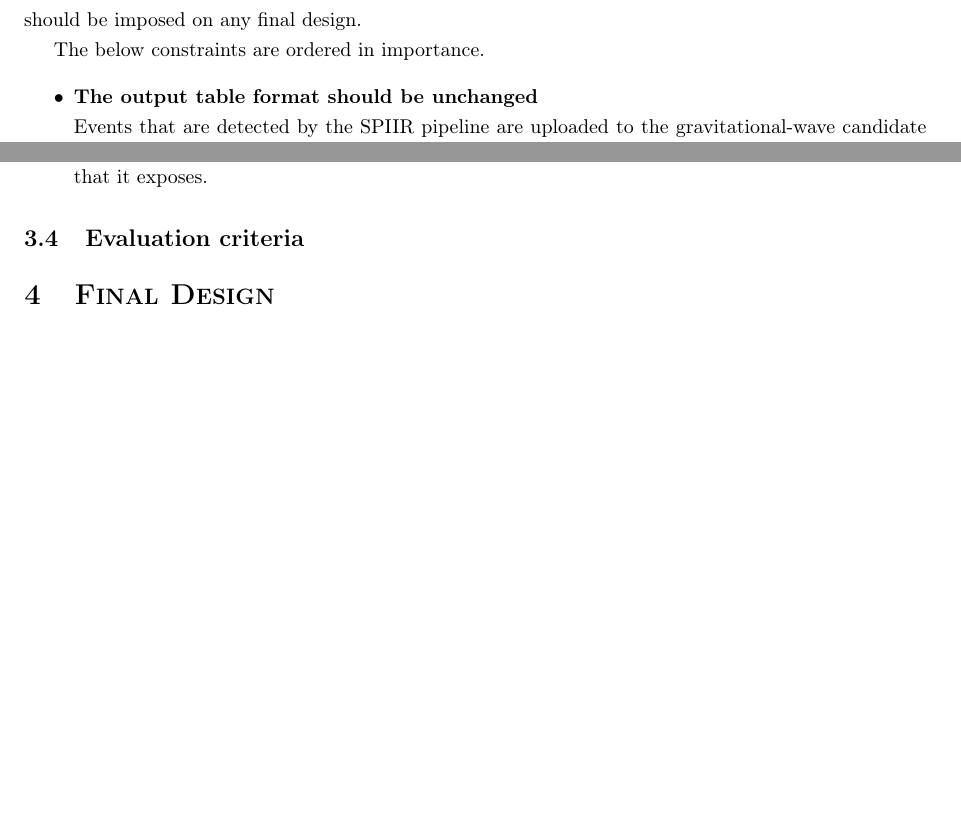
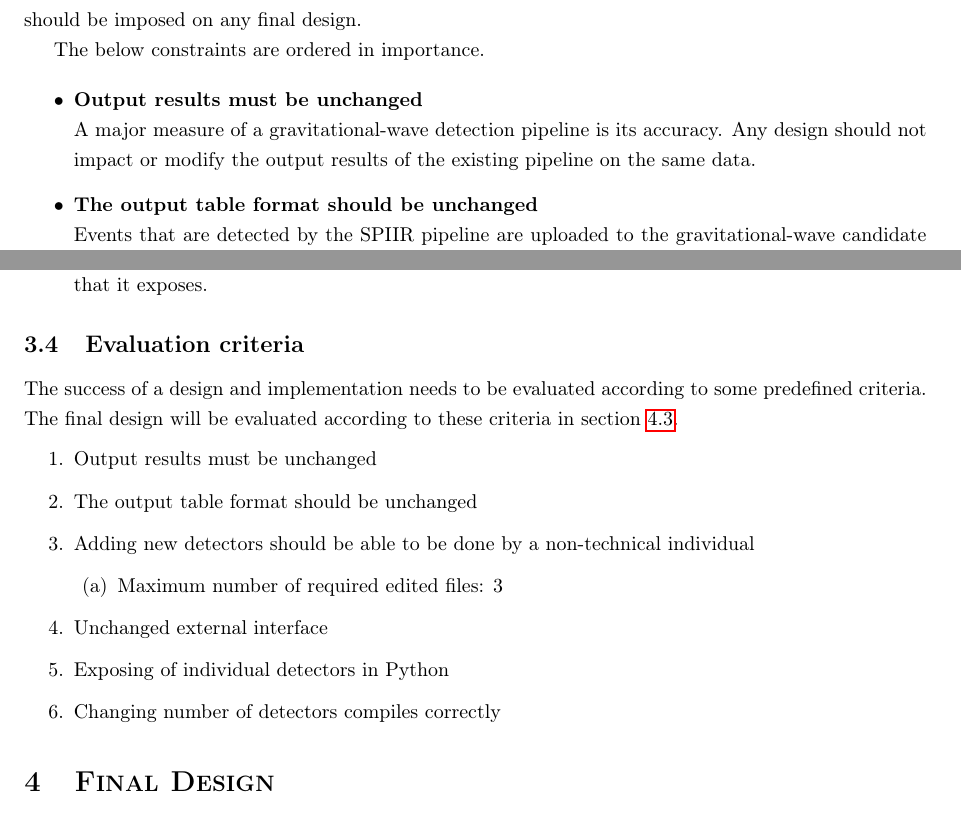
Before and after one commit to Tommoa/ozgrav-research, a LaTeX thesis (dissertation/main.tex): two parts of pages 10 and 12 of 18 before the commit and two parts of pages 10 and 12 of 19 after it, joined at a grey line, cut so that both start at the same text, the shorter picture padded with empty space. Compiled offline with pdfLaTeX.

Commit message:
dissertation: Evaluation criteria

```diff
--- a/dissertation/main.tex
+++ b/dissertation/main.tex
@@ -382,6 +382,9 @@ This section aims to lay out and discuss the various design constraints that sho
 The below constraints are ordered in importance.
 
 \begin{itemize}
+    \item \textbf{Output results must be unchanged}\\
+        A major measure of a gravitational-wave detection pipeline is its accuracy.
+        Any design should not impact or modify the output results of the existing pipeline on the same data.
     \item \textbf{The output table format should be unchanged}\\
         Events that are detected by the SPIIR pipeline are uploaded to the gravitational-wave candidate event database (GraceDB) using a unified table format to represent event data \cite{gracedb}.
         It is of critical importance that the SPIIR pipeline is still able to interact with GraceDB so that it can continue to have detected events considered by the wider gravitational-wave community.
@@ -454,6 +457,21 @@ As such, any \(N\)-detector implementation must consider the ability to:
 
 \subsection{Evaluation criteria} \label{sec:design_process:criteria}
 % Framework for evaluating the success of the resulting design
+
+The success of a design and implementation needs to be evaluated according to some predefined criteria.
+The final design will be evaluated according to these criteria in section \ref{sec:final_design:evaluation}.
+
+\begin{enumerate}
+    \item Output results must be unchanged
+    \item The output table format should be unchanged
+    \item Adding new detectors should be able to be done by a non-technical individual
+        \begin{enumerate}
+            \item Maximum number of required edited files: 3
+        \end{enumerate}
+    \item Unchanged external interface
+    \item Exposing of individual detectors in Python
+    \item Changing number of detectors compiles correctly
+\end{enumerate}
 
 \section{Final Design} \label{sec:final_design}
 
```
Also changed, not shown: dissertation/main.tex (2 more changed lines).
